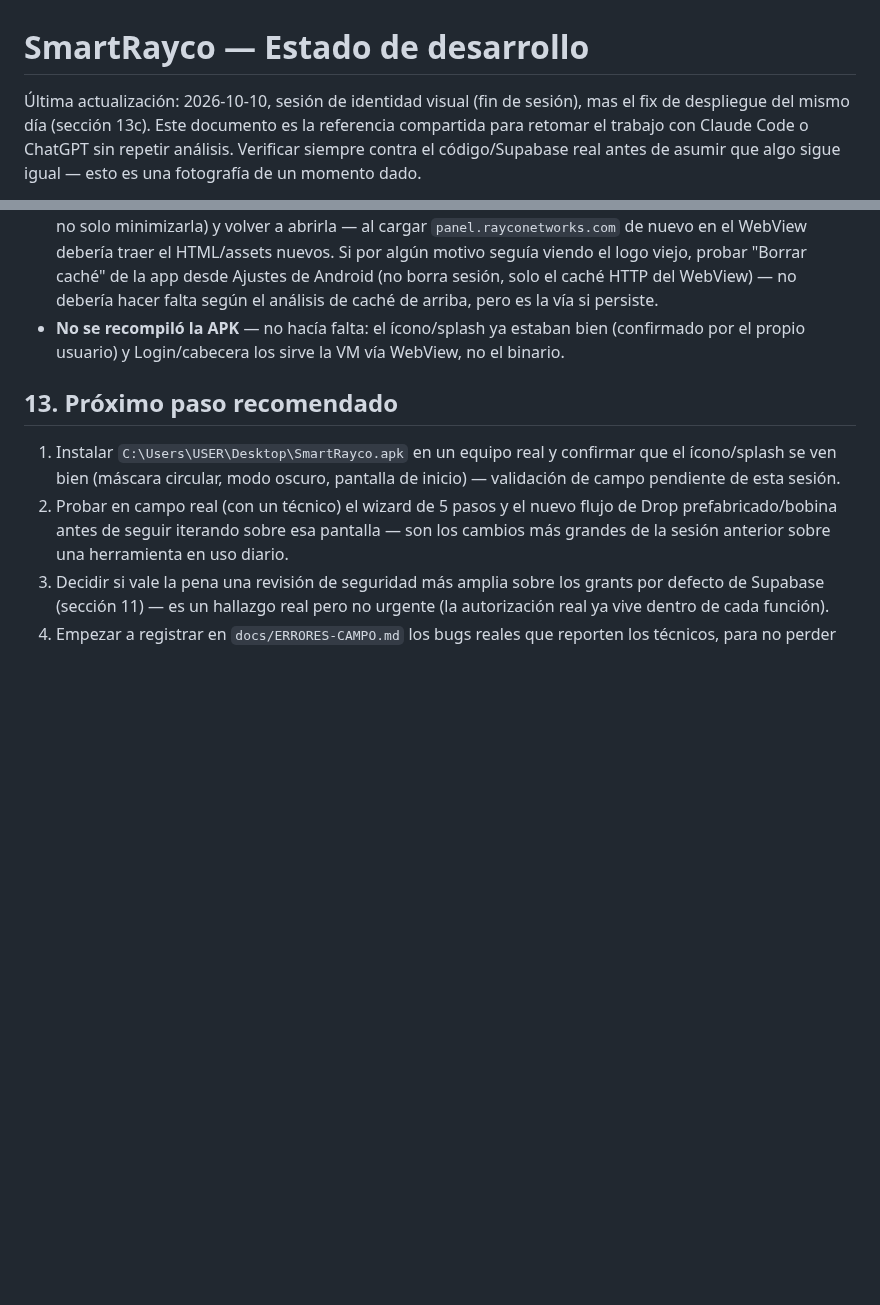
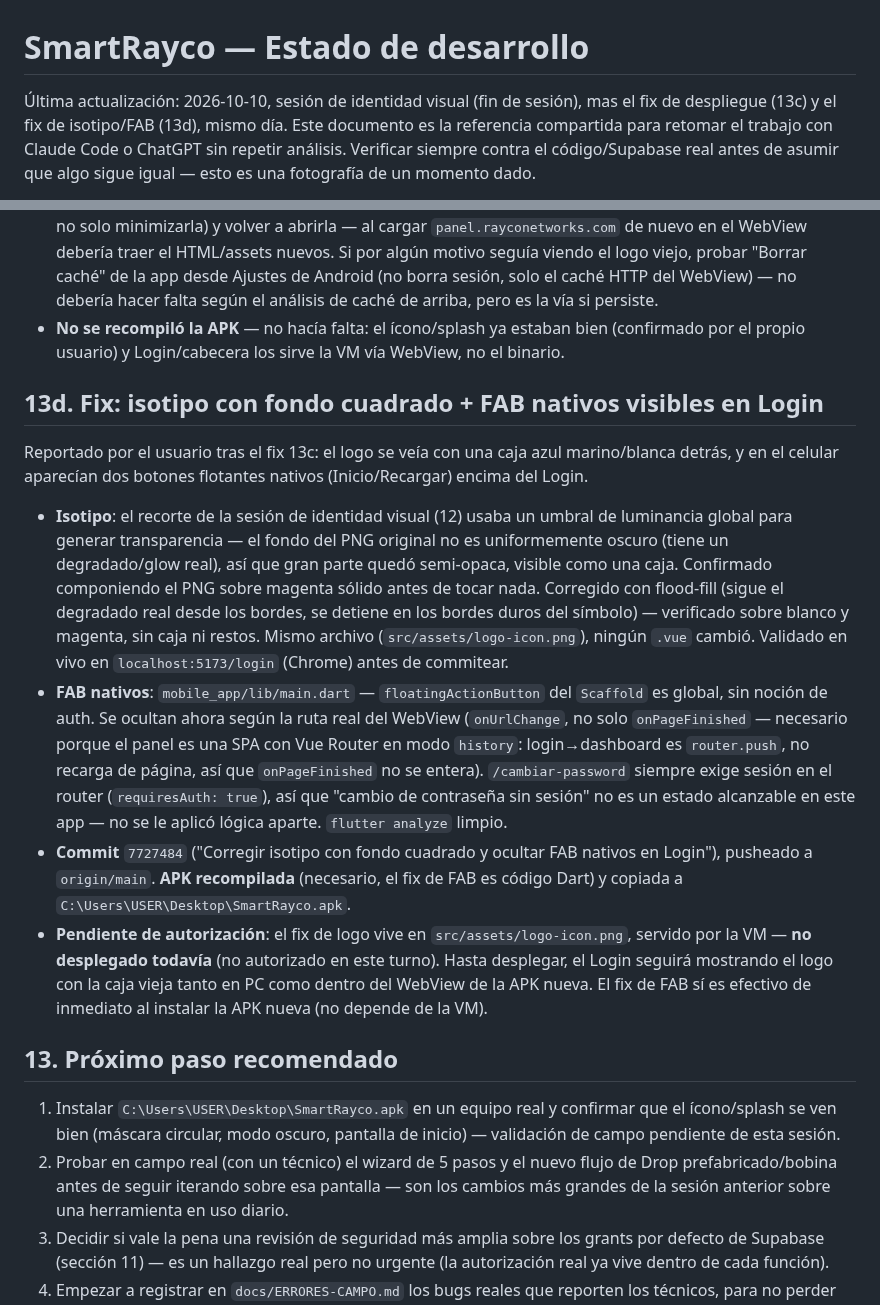
Before and after one commit to azavaletar4/soptec, a Markdown page: ESTADO_DESARROLLO.md, 2 parts joined by grey strips. GitHub-like rendering; blank space fills up the shorter version.

Commit message:
Docs: registrar fix de isotipo/FAB (sesion 13d), pendiente desplegar
Co-Authored-By: Claude Sonnet 5 <noreply@anthropic.com>

```diff
--- a/ESTADO_DESARROLLO.md
+++ b/ESTADO_DESARROLLO.md
@@ -1,7 +1,8 @@
 # SmartRayco — Estado de desarrollo
 
 Última actualización: 2026-10-10, sesión de identidad visual (fin de sesión),
-mas el fix de despliegue del mismo día (sección 13c). Este documento es la
+mas el fix de despliegue (13c) y el fix de isotipo/FAB (13d), mismo día.
+Este documento es la
 referencia compartida para retomar el trabajo con Claude Code o ChatGPT sin
 repetir análisis. Verificar siempre contra el código/Supabase real antes de
 asumir que algo sigue igual — esto es una fotografía de un momento dado.
@@ -416,6 +417,42 @@ seguían mostrando el logo "Rayco HD" viejo.
   bien (confirmado por el propio usuario) y Login/cabecera los sirve la
   VM vía WebView, no el binario.
 
+## 13d. Fix: isotipo con fondo cuadrado + FAB nativos visibles en Login
+
+Reportado por el usuario tras el fix 13c: el logo se veía con una caja
+azul marino/blanca detrás, y en el celular aparecían dos botones flotantes
+nativos (Inicio/Recargar) encima del Login.
+
+- **Isotipo**: el recorte de la sesión de identidad visual (12) usaba un
+  umbral de luminancia global para generar transparencia — el fondo del
+  PNG original no es uniformemente oscuro (tiene un degradado/glow real),
+  así que gran parte quedó semi-opaca, visible como una caja. Confirmado
+  componiendo el PNG sobre magenta sólido antes de tocar nada. Corregido
+  con flood-fill (sigue el degradado real desde los bordes, se detiene en
+  los bordes duros del símbolo) — verificado sobre blanco y magenta, sin
+  caja ni restos. Mismo archivo (`src/assets/logo-icon.png`), ningún `.vue`
+  cambió. Validado en vivo en `localhost:5173/login` (Chrome) antes de
+  commitear.
+- **FAB nativos**: `mobile_app/lib/main.dart` — `floatingActionButton`
+  del `Scaffold` es global, sin noción de auth. Se ocultan ahora según la
+  ruta real del WebView (`onUrlChange`, no solo `onPageFinished` —
+  necesario porque el panel es una SPA con Vue Router en modo `history`:
+  login→dashboard es `router.push`, no recarga de página, así que
+  `onPageFinished` no se entera). `/cambiar-password` siempre exige sesión
+  en el router (`requiresAuth: true`), así que "cambio de contraseña sin
+  sesión" no es un estado alcanzable en este app — no se le aplicó
+  lógica aparte. `flutter analyze` limpio.
+- **Commit** `7727484` ("Corregir isotipo con fondo cuadrado y ocultar FAB
+  nativos en Login"), pusheado a `origin/main`. **APK recompilada**
+  (necesario, el fix de FAB es código Dart) y copiada a
+  `C:\Users\USER\Desktop\SmartRayco.apk`.
+- **Pendiente de autorización**: el fix de logo vive en
+  `src/assets/logo-icon.png`, servido por la VM — **no desplegado todavía**
+  (no autorizado en este turno). Hasta desplegar, el Login seguirá
+  mostrando el logo con la caja vieja tanto en PC como dentro del WebView
+  de la APK nueva. El fix de FAB sí es efectivo de inmediato al instalar
+  la APK nueva (no depende de la VM).
+
 ## 13. Próximo paso recomendado
 
 1. Instalar `C:\Users\USER\Desktop\SmartRayco.apk` en un equipo real y
```
